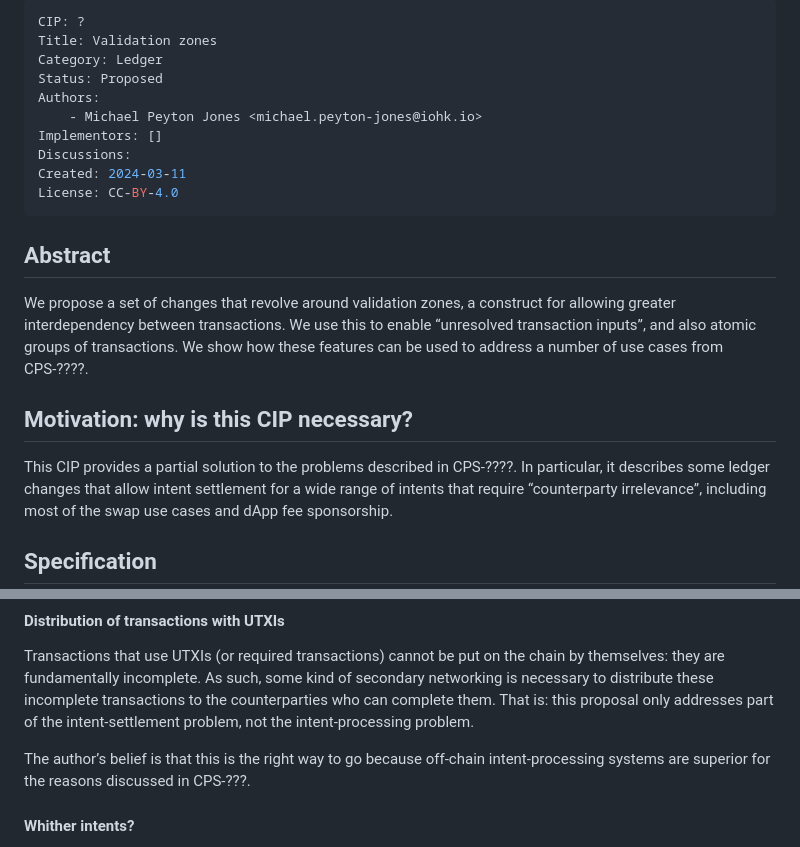
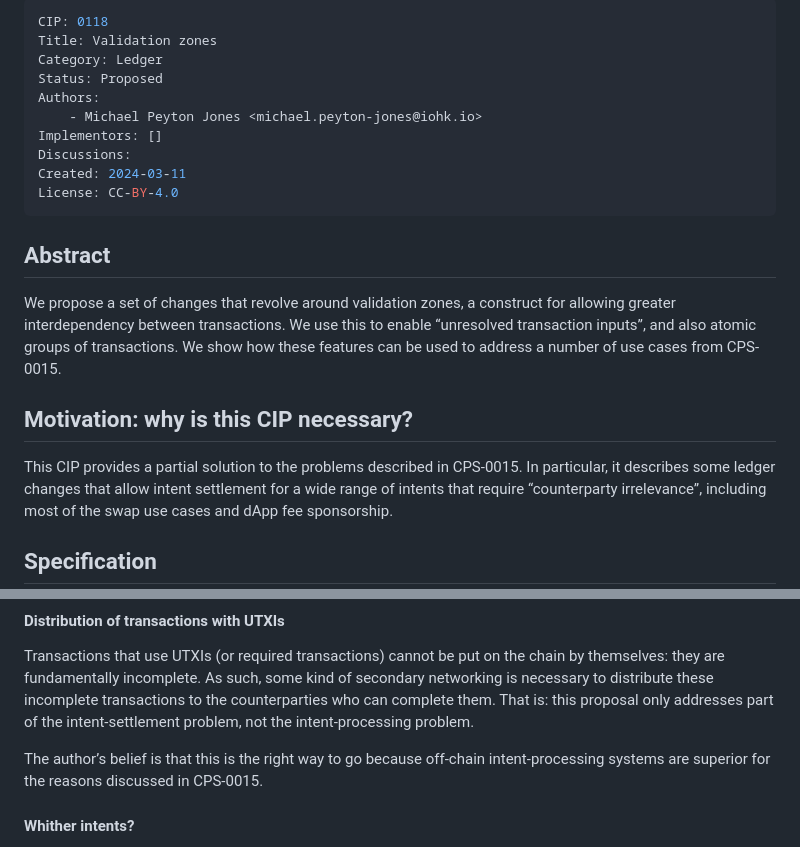
Before and after one commit to cardano-foundation/CIPs, a Markdown page: CIP-0118/README.md, 2 parts joined by grey strips. GitHub-like rendering.

Commit message:
Add number

```diff
--- a/CIP-????/README.md
+++ b/CIP-0118/README.md
@@ -1,5 +1,5 @@
 ---
-CIP: ?
+CIP: 0118
 Title: Validation zones
 Category: Ledger
 Status: Proposed
@@ -15,11 +15,11 @@ License: CC-BY-4.0
 
 We propose a set of changes that revolve around validation zones, a construct for allowing greater interdependency between transactions.
 We use this to enable “unresolved transaction inputs”, and also atomic groups of transactions.
-We show how these features can be used to address a number of use cases from CPS-????.
+We show how these features can be used to address a number of use cases from CPS-0015.
 
 ## Motivation: why is this CIP necessary?
 
-This CIP provides a partial solution to the problems described in CPS-????.
+This CIP provides a partial solution to the problems described in CPS-0015.
 In particular, it describes some ledger changes that allow intent settlement for a wide range of intents that require “counterparty irrelevance”, including most of the swap use cases and dApp fee sponsorship.
 
 ## Specification
@@ -185,7 +185,7 @@ Transactions that use UTXIs (or required transactions) cannot be put on the chai
 As such, some kind of secondary networking is necessary to distribute these incomplete transactions to the counterparties who can complete them.
 That is: this proposal only addresses part of the intent-settlement problem, not the intent-processing problem.
 
-The author’s belief is that this is the right way to go because off-chain intent-processing systems are superior for the reasons discussed in CPS-???.
+The author’s belief is that this is the right way to go because off-chain intent-processing systems are superior for the reasons discussed in CPS-0015.
 
 #### Whither intents?
 
```
Also changed, not shown: CIP-0118/batched-swap-linearizable.png (renamed from CIP-????/batched-swap-linearizable.png), CIP-0118/simple-swap.png (renamed from CIP-????/simple-swap.png).
